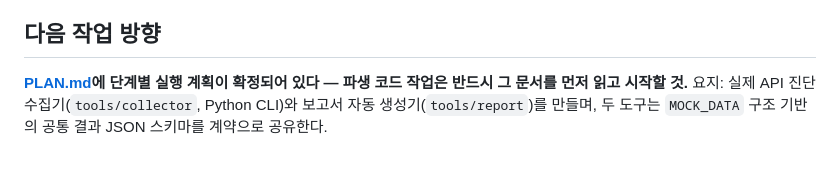
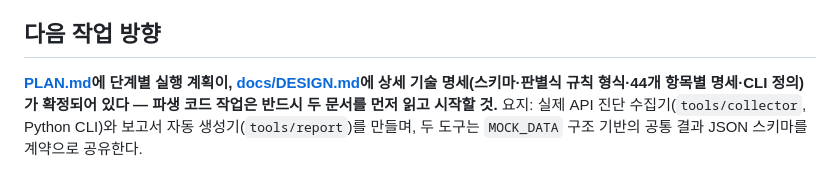
Before and after one commit to gyumining/dgda, a Markdown page: CLAUDE.md, the part around the change. Rendered like a GitHub page.

```diff
--- a/CLAUDE.md
+++ b/CLAUDE.md
@@ -83,7 +83,7 @@
 
 ## 다음 작업 방향
 
-**[PLAN.md](PLAN.md)에 단계별 실행 계획이 확정되어 있다 — 파생 코드 작업은 반드시 그 문서를 먼저 읽고 시작할 것.**
+**[PLAN.md](PLAN.md)에 단계별 실행 계획이, [docs/DESIGN.md](docs/DESIGN.md)에 상세 기술 명세(스키마·판별식 규칙 형식·44개 항목별 명세·CLI 정의)가 확정되어 있다 — 파생 코드 작업은 반드시 두 문서를 먼저 읽고 시작할 것.**
 요지: 실제 API 진단 수집기(`tools/collector`, Python CLI)와 보고서 자동 생성기(`tools/report`)를 만들며,
 두 도구는 `MOCK_DATA` 구조 기반의 공통 결과 JSON 스키마를 계약으로 공유한다.
 
```
Also changed, not shown: PLAN.md (+4 -0 lines), docs/DESIGN.md (added, +328 -0 lines).
